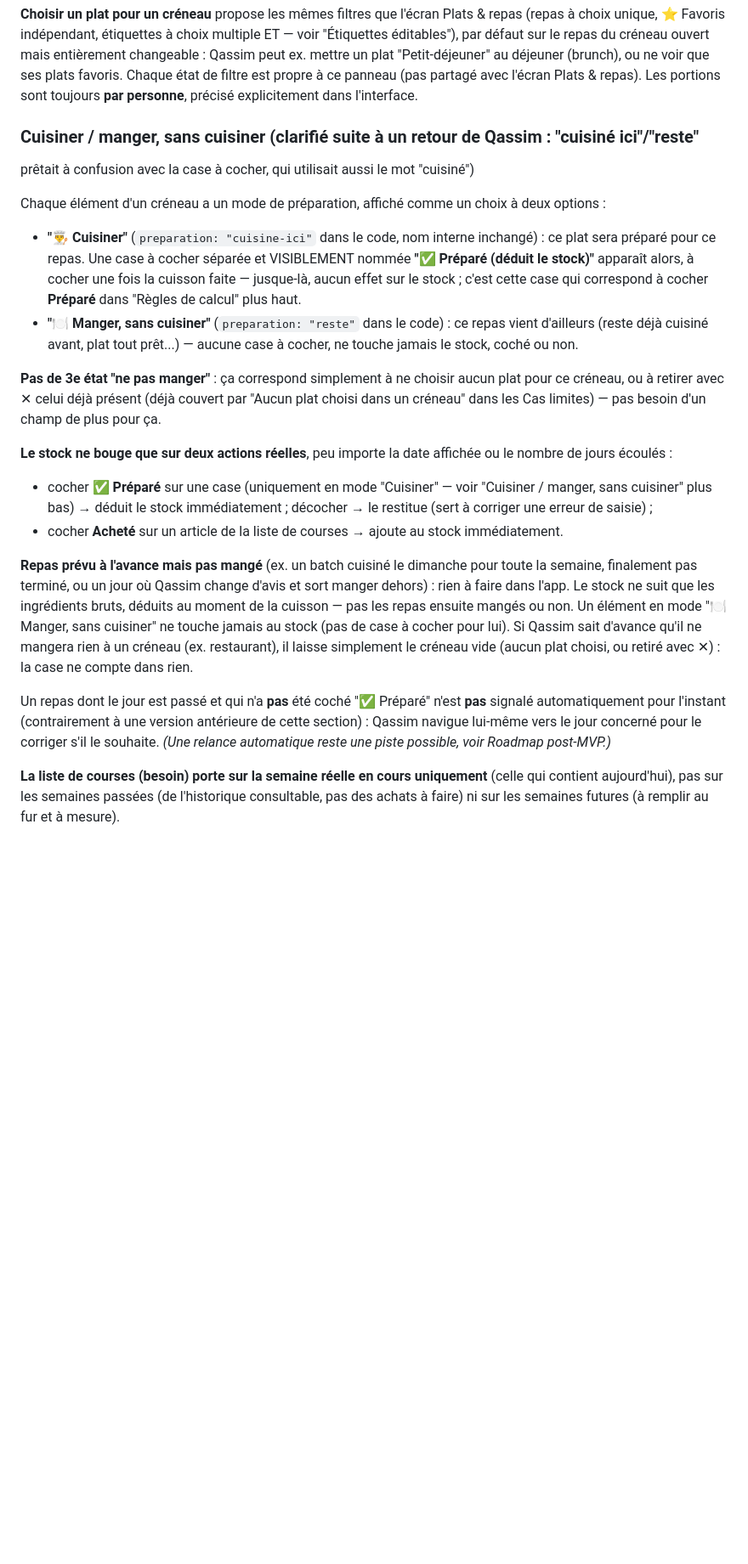
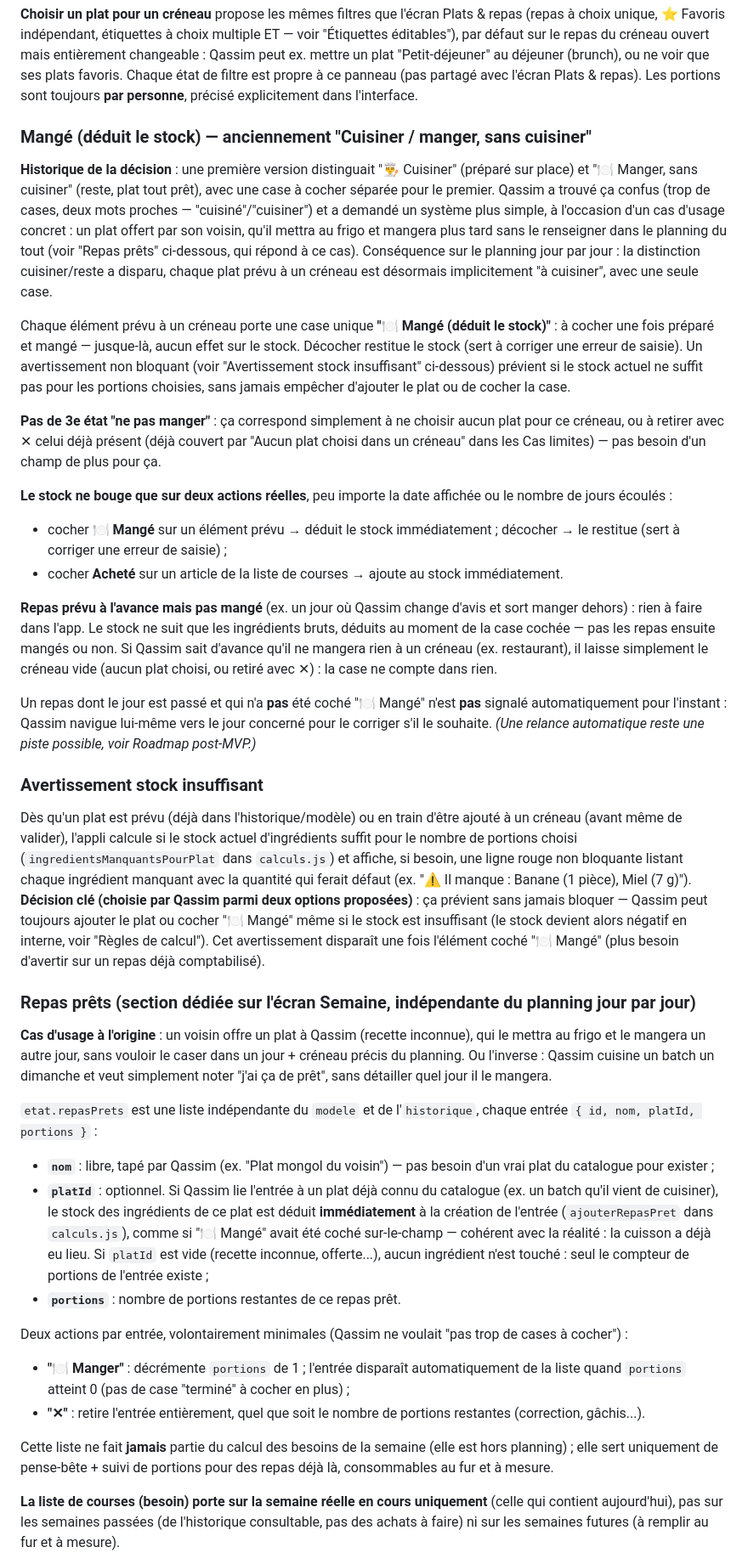
Before and after one commit to Kyubi212/ma-semaine, a Markdown page: CLAUDE.md, the part around one of its changes. Shown at 85% size. GitHub-like rendering; blank space fills up the shorter version.

Commit message:
docs: documenter repas prets et simplification cuisiner/mange
Met a jour CLAUDE.md pour refleter le retrait du choix
Cuisiner/Manger-sans-cuisiner (remplace par une case unique "Mange"),
l'avertissement non bloquant de stock insuffisant, et la nouvelle
section Repas prets independante du planning jour par jour.

Co-Authored-By: Claude Sonnet 5 <noreply@anthropic.com>
Claude-Session: https://claude.ai/code/session_01NMTb6ZGzMBdPBrZhe5z5Zw

```diff
--- a/CLAUDE.md
+++ b/CLAUDE.md
@@ -106,18 +106,22 @@ ex. mettre un plat "Petit-déjeuner" au déjeuner (brunch), ou ne voir que ses p
 état de filtre est propre à ce panneau (pas partagé avec l'écran Plats & repas). Les portions sont
 toujours **par personne**, précisé explicitement dans l'interface.
 
-### Cuisiner / manger, sans cuisiner (clarifié suite à un retour de Qassim : "cuisiné ici"/"reste"
-prêtait à confusion avec la case à cocher, qui utilisait aussi le mot "cuisiné")
+### Mangé (déduit le stock) — anciennement "Cuisiner / manger, sans cuisiner"
 
-Chaque élément d'un créneau a un mode de préparation, affiché comme un choix à deux options :
-- **"👨‍🍳 Cuisiner"** (`preparation: "cuisine-ici"` dans le code, nom interne inchangé) : ce plat
-  sera préparé pour ce repas. Une case à cocher séparée et VISIBLEMENT nommée
-  **"✅ Préparé (déduit le stock)"** apparaît alors, à cocher une fois la cuisson faite —
-  jusque-là, aucun effet sur le stock ; c'est cette case qui correspond à cocher **Préparé** dans
-  "Règles de calcul" plus haut.
-- **"🍽️ Manger, sans cuisiner"** (`preparation: "reste"` dans le code) : ce repas vient d'ailleurs
-  (reste déjà cuisiné avant, plat tout prêt...) — aucune case à cocher, ne touche jamais le stock,
-  coché ou non.
+**Historique de la décision** : une première version distinguait "👨‍🍳 Cuisiner" (préparé sur
+place) et "🍽️ Manger, sans cuisiner" (reste, plat tout prêt), avec une case à cocher séparée pour
+le premier. Qassim a trouvé ça confus (trop de cases, deux mots proches — "cuisiné"/"cuisiner") et
+a demandé un système plus simple, à l'occasion d'un cas d'usage concret : un plat offert par son
+voisin, qu'il mettra au frigo et mangera plus tard sans le renseigner dans le planning du tout
+(voir "Repas prêts" ci-dessous, qui répond à ce cas). Conséquence sur le planning jour par jour :
+la distinction cuisiner/reste a disparu, chaque plat prévu à un créneau est désormais implicitement
+"à cuisiner", avec une seule case.
+
+Chaque élément prévu à un créneau porte une case unique **"🍽️ Mangé (déduit le stock)"** : à cocher
+une fois préparé et mangé — jusque-là, aucun effet sur le stock. Décocher restitue le stock (sert
+à corriger une erreur de saisie). Un avertissement non bloquant (voir "Avertissement stock
+insuffisant" ci-dessous) prévient si le stock actuel ne suffit pas pour les portions choisies, sans
+jamais empêcher d'ajouter le plat ou de cocher la case.
 
 **Pas de 3e état "ne pas manger"** : ça correspond simplement à ne choisir aucun plat pour ce
 créneau, ou à retirer avec ✕ celui déjà présent (déjà couvert par "Aucun plat choisi dans un
@@ -125,23 +129,61 @@ créneau" dans les Cas limites) — pas besoin d'un champ de plus pour ça.
 
 **Le stock ne bouge que sur deux actions réelles**, peu importe la date affichée ou le nombre de
 jours écoulés :
-- cocher **✅ Préparé** sur une case (uniquement en mode "Cuisiner" — voir "Cuisiner / manger,
-  sans cuisiner" plus bas) → déduit le stock immédiatement ; décocher → le restitue (sert à
-  corriger une erreur de saisie) ;
+- cocher **🍽️ Mangé** sur un élément prévu → déduit le stock immédiatement ; décocher → le
+  restitue (sert à corriger une erreur de saisie) ;
 - cocher **Acheté** sur un article de la liste de courses → ajoute au stock immédiatement.
 
-**Repas prévu à l'avance mais pas mangé** (ex. un batch cuisiné le dimanche pour toute la semaine,
-finalement pas terminé, ou un jour où Qassim change d'avis et sort manger dehors) : rien à faire
-dans l'app. Le stock ne suit que les ingrédients bruts, déduits au moment de la cuisson — pas les
-repas ensuite mangés ou non. Un élément en mode "🍽️ Manger, sans cuisiner" ne touche jamais au
-stock (pas de case à cocher pour lui). Si Qassim sait d'avance qu'il ne mangera rien à un créneau
-(ex. restaurant), il laisse simplement le créneau vide (aucun plat choisi, ou retiré avec ✕) : la
-case ne compte dans rien.
+**Repas prévu à l'avance mais pas mangé** (ex. un jour où Qassim change d'avis et sort manger
+dehors) : rien à faire dans l'app. Le stock ne suit que les ingrédients bruts, déduits au moment
+de la case cochée — pas les repas ensuite mangés ou non. Si Qassim sait d'avance qu'il ne mangera
+rien à un créneau (ex. restaurant), il laisse simplement le créneau vide (aucun plat choisi, ou
+retiré avec ✕) : la case ne compte dans rien.
 
-Un repas dont le jour est passé et qui n'a **pas** été coché "✅ Préparé" n'est **pas** signalé
-automatiquement pour l'instant (contrairement à une version antérieure de cette section) : Qassim
-navigue lui-même vers le jour concerné pour le corriger s'il le souhaite. *(Une relance automatique
-reste une piste possible, voir Roadmap post-MVP.)*
+Un repas dont le jour est passé et qui n'a **pas** été coché "🍽️ Mangé" n'est **pas** signalé
+automatiquement pour l'instant : Qassim navigue lui-même vers le jour concerné pour le corriger
+s'il le souhaite. *(Une relance automatique reste une piste possible, voir Roadmap post-MVP.)*
+
+### Avertissement stock insuffisant
+
+Dès qu'un plat est prévu (déjà dans l'historique/modèle) ou en train d'être ajouté à un créneau
+(avant même de valider), l'appli calcule si le stock actuel d'ingrédients suffit pour le nombre de
+portions choisi (`ingredientsManquantsPourPlat` dans `calculs.js`) et affiche, si besoin, une
+ligne rouge non bloquante listant chaque ingrédient manquant avec la quantité qui ferait défaut
+(ex. "⚠️ Il manque : Banane (1 pièce), Miel (7 g)"). **Décision clé (choisie par Qassim parmi deux
+options proposées)** : ça prévient sans jamais bloquer — Qassim peut toujours ajouter le plat ou
+cocher "🍽️ Mangé" même si le stock est insuffisant (le stock devient alors négatif en interne, voir
+"Règles de calcul"). Cet avertissement disparaît une fois l'élément coché "🍽️ Mangé" (plus besoin
+d'avertir sur un repas déjà comptabilisé).
+
+### Repas prêts (section dédiée sur l'écran Semaine, indépendante du planning jour par jour)
+
+**Cas d'usage à l'origine** : un voisin offre un plat à Qassim (recette inconnue), qui le mettra au
+frigo et le mangera un autre jour, sans vouloir le caser dans un jour + créneau précis du planning.
+Ou l'inverse : Qassim cuisine un batch un dimanche et veut simplement noter "j'ai ça de prêt", sans
+détailler quel jour il le mangera.
+
+`etat.repasPrets` est une liste indépendante du `modele` et de l'`historique`, chaque entrée
+`{ id, nom, platId, portions }` :
+- **`nom`** : libre, tapé par Qassim (ex. "Plat mongol du voisin") — pas besoin d'un vrai plat du
+  catalogue pour exister ;
+- **`platId`** : optionnel. Si Qassim lie l'entrée à un plat déjà connu du catalogue (ex. un batch
+  qu'il vient de cuisiner), le stock des ingrédients de ce plat est déduit **immédiatement** à la
+  création de l'entrée (`ajouterRepasPret` dans `calculs.js`), comme si "🍽️ Mangé" avait été coché
+  sur-le-champ — cohérent avec la réalité : la cuisson a déjà eu lieu. Si `platId` est vide
+  (recette inconnue, offerte...), aucun ingrédient n'est touché : seul le compteur de portions de
+  l'entrée existe ;
+- **`portions`** : nombre de portions restantes de ce repas prêt.
+
+Deux actions par entrée, volontairement minimales (Qassim ne voulait "pas trop de cases à
+cocher") :
+- **"🍽️ Manger"** : décrémente `portions` de 1 ; l'entrée disparaît automatiquement de la liste
+  quand `portions` atteint 0 (pas de case "terminé" à cocher en plus) ;
+- **"✕"** : retire l'entrée entièrement, quel que soit le nombre de portions restantes (correction,
+  gâchis...).
+
+Cette liste ne fait **jamais** partie du calcul des besoins de la semaine (elle est hors
+planning) ; elle sert uniquement de pense-bête + suivi de portions pour des repas déjà là,
+consommables au fur et à mesure.
 
 **La liste de courses (besoin) porte sur la semaine réelle en cours uniquement** (celle qui
 contient aujourd'hui), pas sur les semaines passées (de l'historique consultable, pas des achats à
```
Also changed, not shown: other parts of CLAUDE.md (+15 -12 lines).
